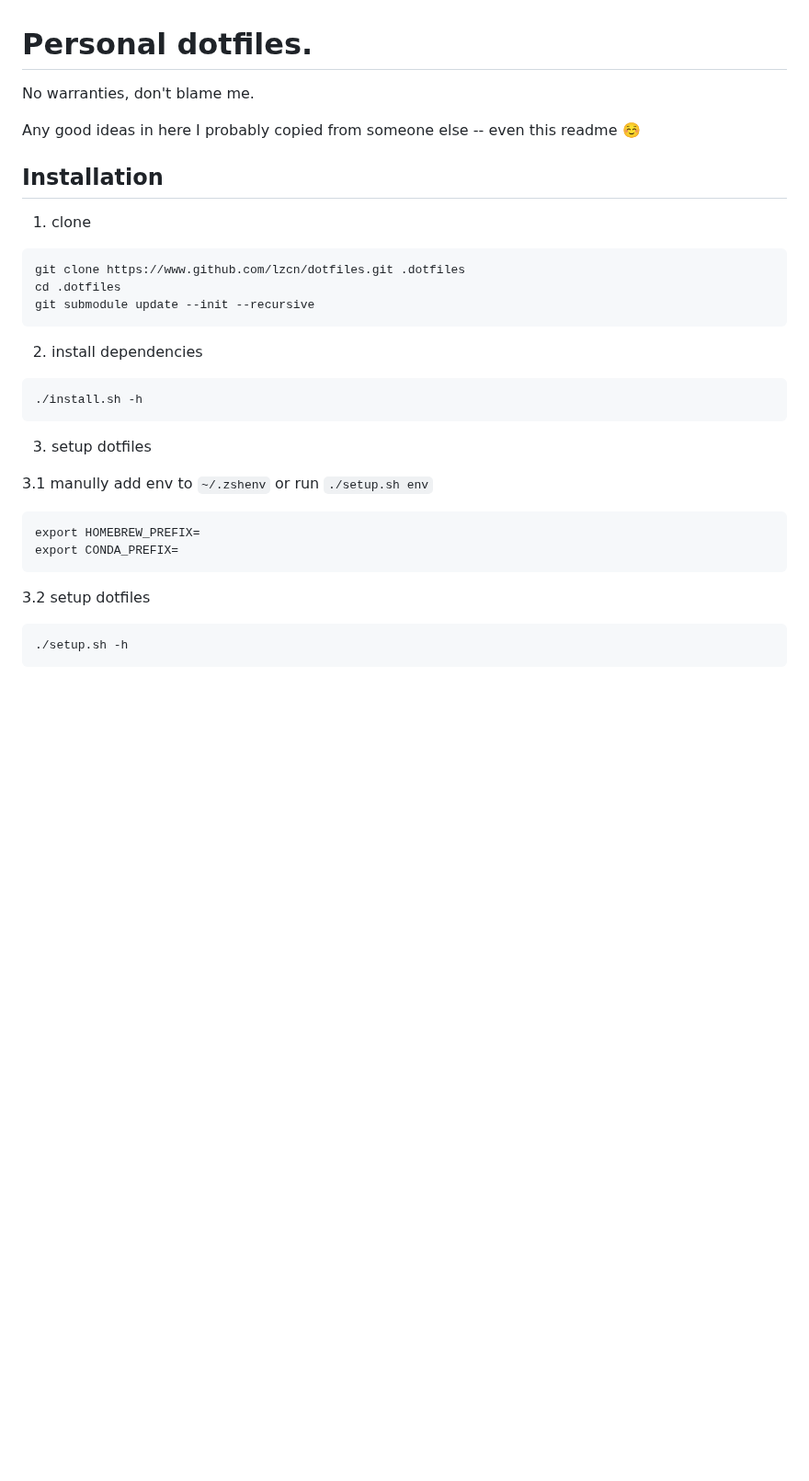
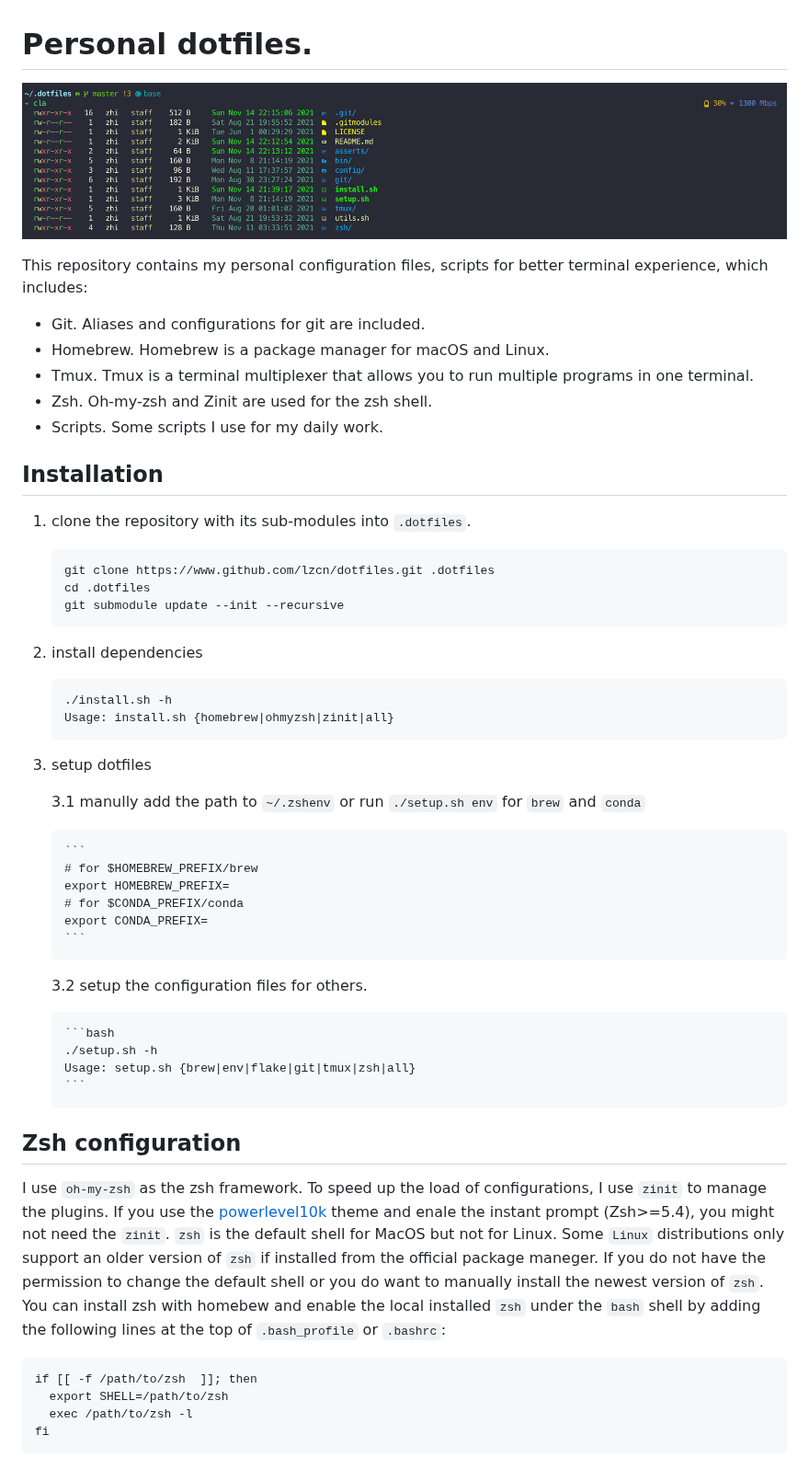
Before and after one commit to lzcn/.dotfiles, a Markdown page: README.md, the part around the change. Shown at 92% size. Rendered like a GitHub page; pictures changed too: asserts/example.png (added); blank space fills up the shorter version.

````diff
--- a/README.md
+++ b/README.md
@@ -1,36 +1,56 @@
 # Personal dotfiles.
 
-No warranties, don't blame me.
+![](asserts/example.png)
 
-Any good ideas in here I probably copied from someone else -- even this readme :relaxed:
+This repository contains my personal configuration files, scripts for better terminal experience, which includes:
+
+- Git. Aliases and configurations for git are included.
+- Homebrew. Homebrew is a package manager for macOS and Linux.
+- Tmux. Tmux is a terminal multiplexer that allows you to run multiple programs in one terminal.
+- Zsh. Oh-my-zsh and Zinit are used for the zsh shell.
+- Scripts. Some scripts I use for my daily work.
 
 ## Installation
 
-1. clone
+1.  clone the repository with its sub-modules into `.dotfiles`.
 
-```bash
-git clone https://www.github.com/lzcn/dotfiles.git .dotfiles
-cd .dotfiles
-git submodule update --init --recursive
+    ```bash
+    git clone https://www.github.com/lzcn/dotfiles.git .dotfiles
+    cd .dotfiles
+    git submodule update --init --recursive
+    ```
+
+2.  install dependencies
+
+    ```bash
+    ./install.sh -h
+    Usage: install.sh {homebrew|ohmyzsh|zinit|all}
+    ```
+
+3.  setup dotfiles
+
+    3.1 manully add the path to `~/.zshenv` or run `./setup.sh env` for `brew` and `conda`
+
+        ```
+        # for $HOMEBREW_PREFIX/brew
+        export HOMEBREW_PREFIX=
+        # for $CONDA_PREFIX/conda
+        export CONDA_PREFIX=
+        ```
+
+    3.2 setup the configuration files for others.
+
+        ```bash
+        ./setup.sh -h
+        Usage: setup.sh {brew|env|flake|git|tmux|zsh|all}
+        ```
+
+## Zsh configuration
+
+I use `oh-my-zsh` as the zsh framework. To speed up the load of configurations, I use `zinit` to manage the plugins. If you use the [powerlevel10k](https://github.com/romkatv/powerlevel10k) theme and enale the instant prompt (Zsh>=5.4), you might not need the `zinit`. `zsh` is the default shell for MacOS but not for Linux. Some `Linux` distributions only support an older version of `zsh` if installed from the official package maneger. If you do not have the permission to change the default shell or you do want to manually install the newest version of `zsh`. You can install zsh with homebew and enable the local installed `zsh` under the `bash` shell by adding the following lines at the top of `.bash_profile` or `.bashrc`:
 ```
-
-2. install dependencies
-
-```bash
-./install.sh -h
+if [[ -f /path/to/zsh  ]]; then
+  export SHELL=/path/to/zsh
+  exec /path/to/zsh -l
+fi
 ```
-
-3. setup dotfiles
-
-3.1 manully add env to `~/.zshenv` or run `./setup.sh env`
-
-```
-export HOMEBREW_PREFIX=
-export CONDA_PREFIX=
-```
-
-3.2 setup dotfiles
-
-```bash
-./setup.sh -h
-```
````
